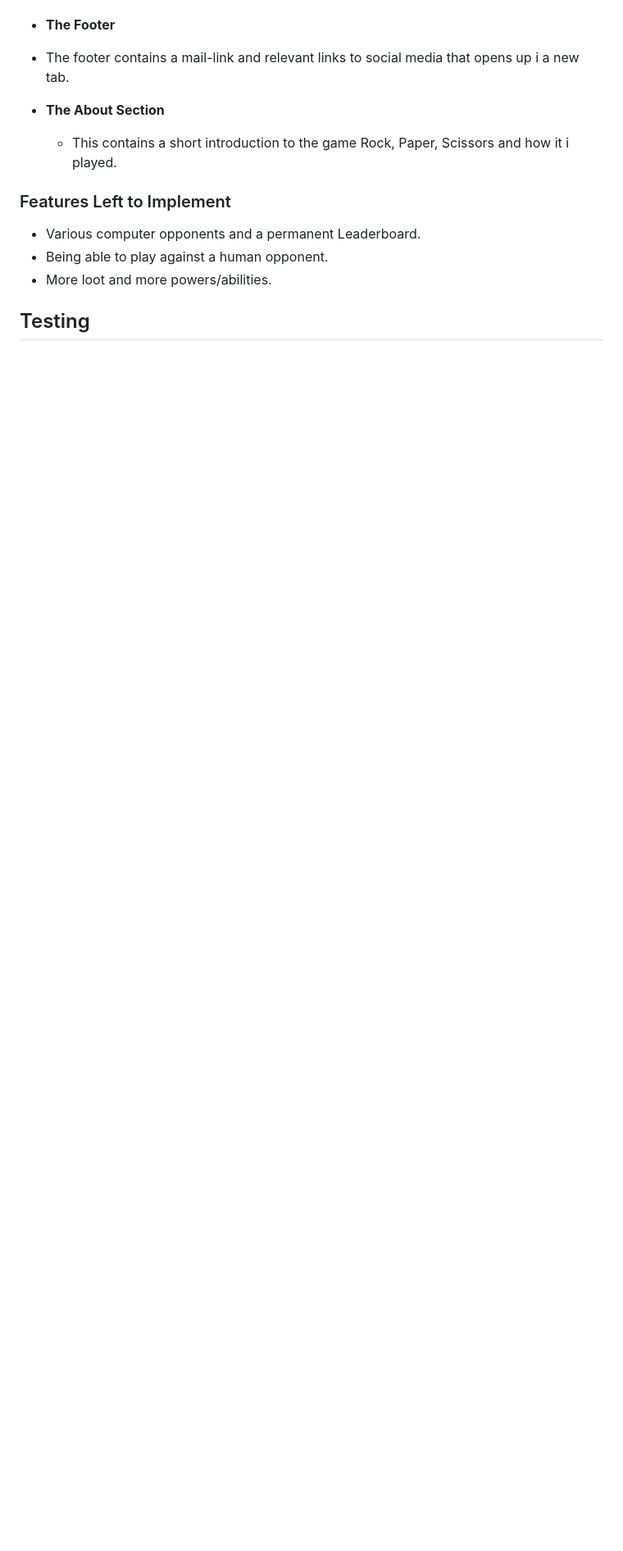
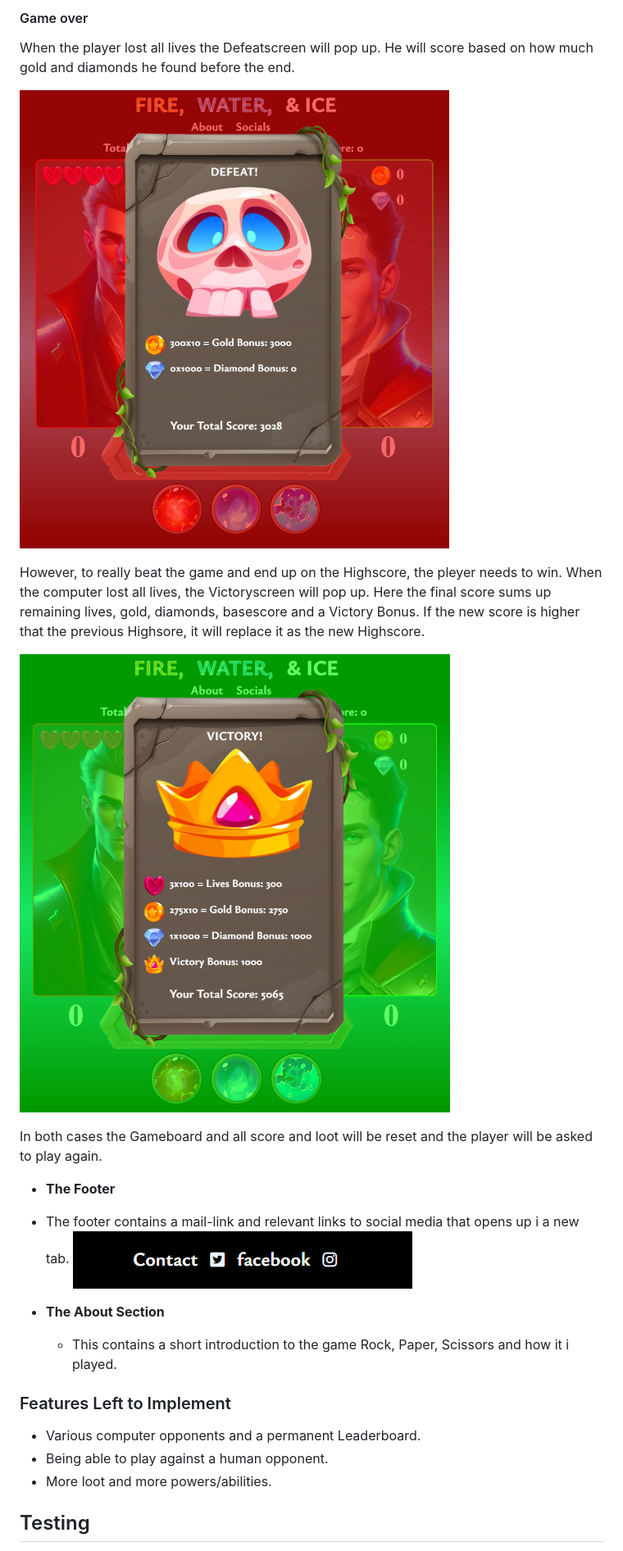
Before and after one commit to arch111arch/fire-water-and-ice-game, a Markdown page: README.md, the part around one of its changes. Shown at 82% size. GitHub-like rendering; blank space fills up the shorter version.

```diff
--- a/README.md
+++ b/README.md
@@ -57,7 +77,21 @@ The computer has a 50% chance of Lifesteal when it wins. If that happens, the pl
+#### Game over
+When the player lost all lives the Defeatscreen will pop up.
+He will score based on how much gold and diamonds he found before the end.
+
+![defeat screen](/fwi_defeat.PNG)
+
+However, to really beat the game and end up on the Highscore, the pleyer needs to win. When the computer lost all lives, the Victoryscreen will pop up.
+Here the final score sums up remaining lives, gold, diamonds, basescore and a Victory Bonus.
+If the new score is higher that the previous Highsore, it will replace it as the new Highscore.
+
+![victory screen](/fwi_victory.PNG)
+
+In both cases the Gameboard and all score and loot will be reset and the player will be asked to play again.
 
 - __The Footer__
 
  - The footer contains a mail-link and relevant links to social media that opens up i a new tab.
+![socials](/fwi_socials.PNG)
 
 - __The About Section__
 
```
Also changed, not shown: other parts of README.md (+29 -9 lines).
